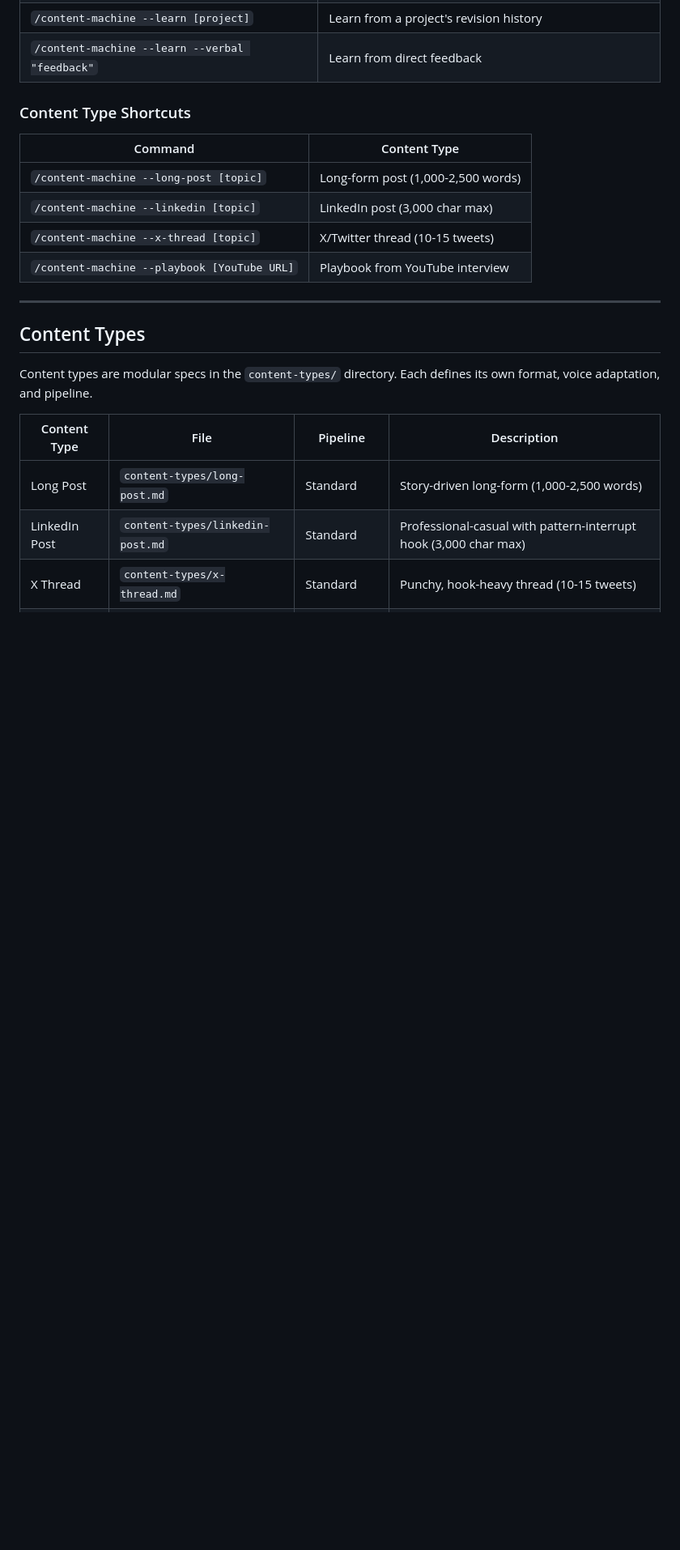
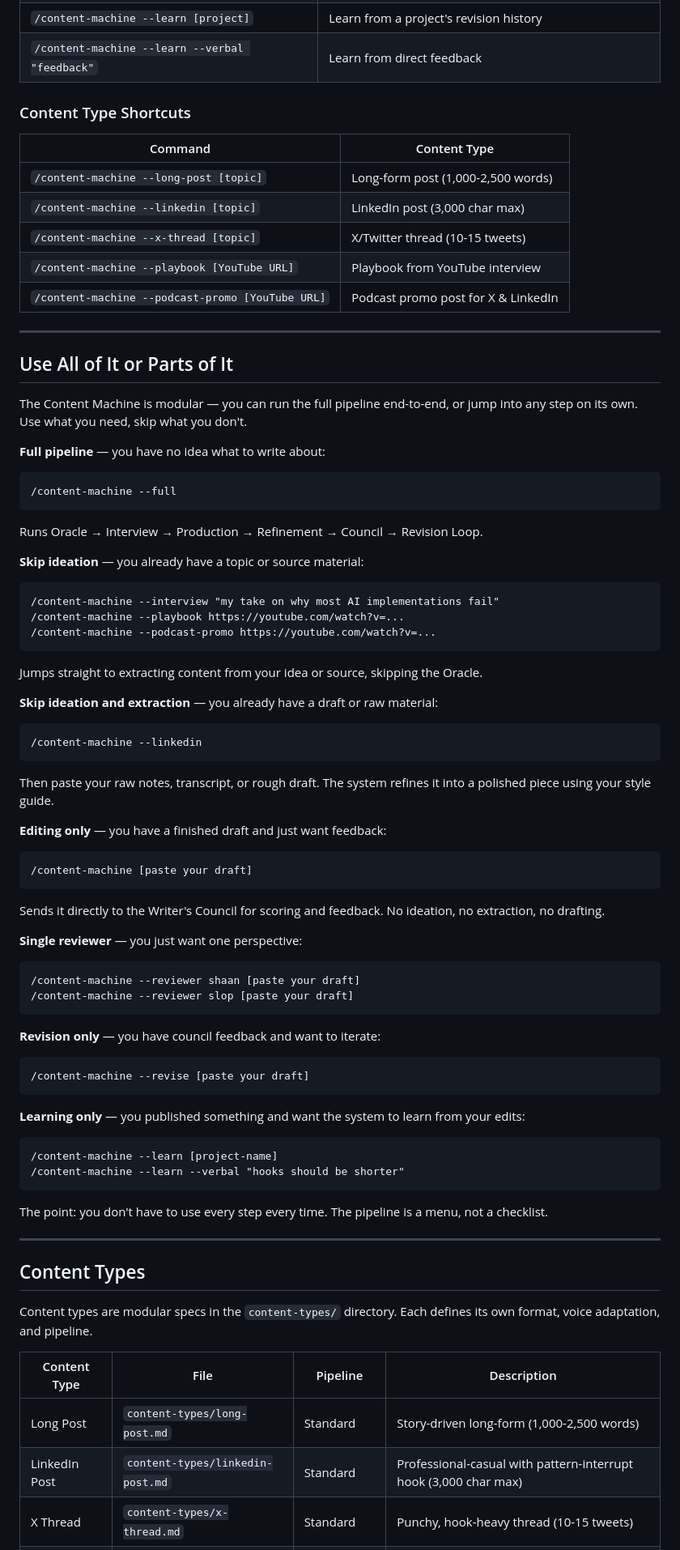
Before and after one commit to businessbarista/content-machine, a Markdown page: README.md, the part around one of its changes. Shown at 81% size. GitHub-like rendering; blank space fills up the shorter version.

Commit message:
Add flexible usage section and podcast promo to README
Makes it clear the Content Machine is a menu, not a checklist — use the full pipeline or jump into any step on its own. Also adds podcast promo to content types and commands tables.

Co-Authored-By: Claude Opus 4.6 <noreply@anthropic.com>

````diff
--- a/README.md
+++ b/README.md
@@ -92,6 +92,58 @@ Or let The Oracle find a topic for you:
 | `/content-machine --linkedin [topic]` | LinkedIn post (3,000 char max) |
 | `/content-machine --x-thread [topic]` | X/Twitter thread (10-15 tweets) |
 | `/content-machine --playbook [YouTube URL]` | Playbook from YouTube interview |
+| `/content-machine --podcast-promo [YouTube URL]` | Podcast promo post for X & LinkedIn |
+
+---
+
+## Use All of It or Parts of It
+
+The Content Machine is modular — you can run the full pipeline end-to-end, or jump into any step on its own. Use what you need, skip what you don't.
+
+**Full pipeline** — you have no idea what to write about:
+```
+/content-machine --full
+```
+Runs Oracle → Interview → Production → Refinement → Council → Revision Loop.
+
+**Skip ideation** — you already have a topic or source material:
+```
+/content-machine --interview "my take on why most AI implementations fail"
+/content-machine --playbook https://youtube.com/watch?v=...
+/content-machine --podcast-promo https://youtube.com/watch?v=...
+```
+Jumps straight to extracting content from your idea or source, skipping the Oracle.
+
+**Skip ideation and extraction** — you already have a draft or raw material:
+```
+/content-machine --linkedin
+```
+Then paste your raw notes, transcript, or rough draft. The system refines it into a polished piece using your style guide.
+
+**Editing only** — you have a finished draft and just want feedback:
+```
+/content-machine [paste your draft]
+```
+Sends it directly to the Writer's Council for scoring and feedback. No ideation, no extraction, no drafting.
+
+**Single reviewer** — you just want one perspective:
+```
+/content-machine --reviewer shaan [paste your draft]
+/content-machine --reviewer slop [paste your draft]
+```
+
+**Revision only** — you have council feedback and want to iterate:
+```
+/content-machine --revise [paste your draft]
+```
+
+**Learning only** — you published something and want the system to learn from your edits:
+```
+/content-machine --learn [project-name]
+/content-machine --learn --verbal "hooks should be shorter"
+```
+
+The point: you don't have to use every step every time. The pipeline is a menu, not a checklist.
 
 ---
 
````
Also changed, not shown: other parts of README.md (+1 -0 lines).
